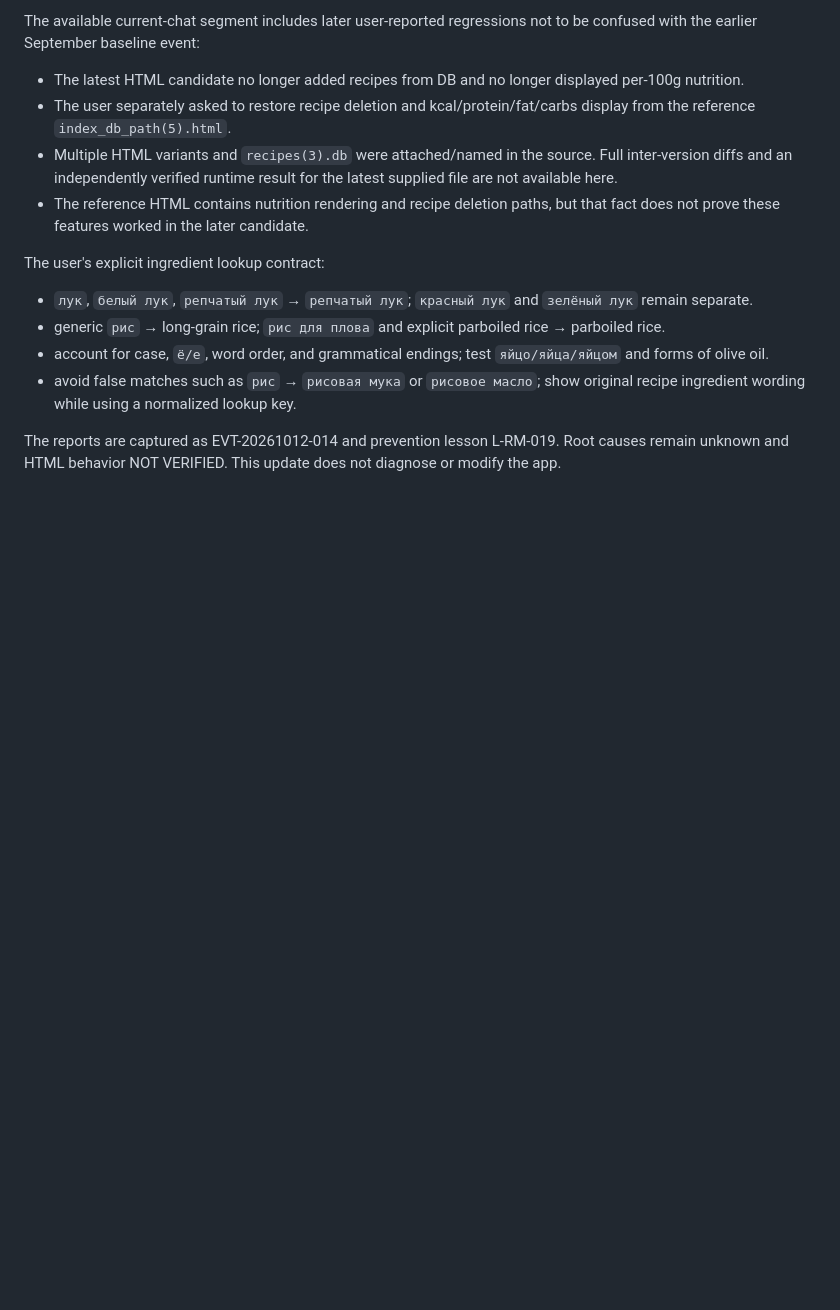
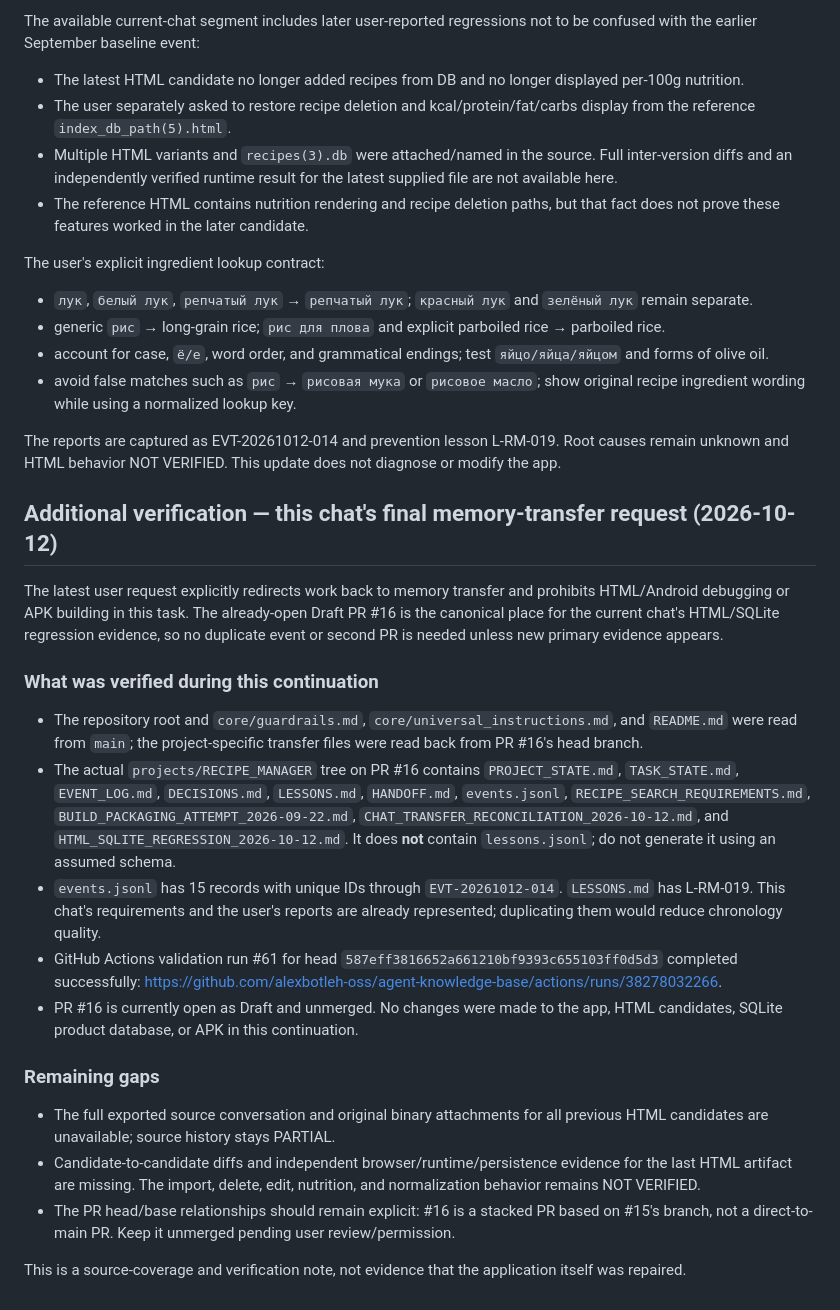
Before and after one commit to alexbotleh-oss/agent-knowledge-base, a Markdown page: projects/RECIPE_MANAGER/CHAT_TRANSFER_RECONCILIATION_2026-10-12.md, the part around the change. Rendered like a GitHub page; blank space fills up the shorter version.

Commit message:
Document continued memory-transfer validation in CHAT_TRANSFER_RECONCILIATION_2026-10-12.md

```diff
--- a/projects/RECIPE_MANAGER/CHAT_TRANSFER_RECONCILIATION_2026-10-12.md
+++ b/projects/RECIPE_MANAGER/CHAT_TRANSFER_RECONCILIATION_2026-10-12.md
@@ -116,3 +116,21 @@ The user's explicit ingredient lookup contract:
 - avoid false matches such as `рис` → `рисовая мука` or `рисовое масло`; show original recipe ingredient wording while using a normalized lookup key.
 
 The reports are captured as EVT-20261012-014 and prevention lesson L-RM-019. Root causes remain unknown and HTML behavior NOT VERIFIED. This update does not diagnose or modify the app.
+
+## Additional verification — this chat's final memory-transfer request (2026-10-12)
+
+The latest user request explicitly redirects work back to memory transfer and prohibits HTML/Android debugging or APK building in this task. The already-open Draft PR #16 is the canonical place for the current chat's HTML/SQLite regression evidence, so no duplicate event or second PR is needed unless new primary evidence appears.
+
+### What was verified during this continuation
+- The repository root and `core/guardrails.md`, `core/universal_instructions.md`, and `README.md` were read from `main`; the project-specific transfer files were read back from PR #16's head branch.
+- The actual `projects/RECIPE_MANAGER` tree on PR #16 contains `PROJECT_STATE.md`, `TASK_STATE.md`, `EVENT_LOG.md`, `DECISIONS.md`, `LESSONS.md`, `HANDOFF.md`, `events.jsonl`, `RECIPE_SEARCH_REQUIREMENTS.md`, `BUILD_PACKAGING_ATTEMPT_2026-09-22.md`, `CHAT_TRANSFER_RECONCILIATION_2026-10-12.md`, and `HTML_SQLITE_REGRESSION_2026-10-12.md`. It does **not** contain `lessons.jsonl`; do not generate it using an assumed schema.
+- `events.jsonl` has 15 records with unique IDs through `EVT-20261012-014`. `LESSONS.md` has L-RM-019. This chat's requirements and the user's reports are already represented; duplicating them would reduce chronology quality.
+- GitHub Actions validation run #61 for head `587eff3816652a661210bf9393c655103ff0d5d3` completed successfully: https://github.com/alexbotleh-oss/agent-knowledge-base/actions/runs/38278032266.
+- PR #16 is currently open as Draft and unmerged. No changes were made to the app, HTML candidates, SQLite product database, or APK in this continuation.
+
+### Remaining gaps
+- The full exported source conversation and original binary attachments for all previous HTML candidates are unavailable; source history stays PARTIAL.
+- Candidate-to-candidate diffs and independent browser/runtime/persistence evidence for the last HTML artifact are missing. The import, delete, edit, nutrition, and normalization behavior remains NOT VERIFIED.
+- The PR head/base relationships should remain explicit: #16 is a stacked PR based on #15's branch, not a direct-to-main PR. Keep it unmerged pending user review/permission.
+
+This is a source-coverage and verification note, not evidence that the application itself was repaired.
```
